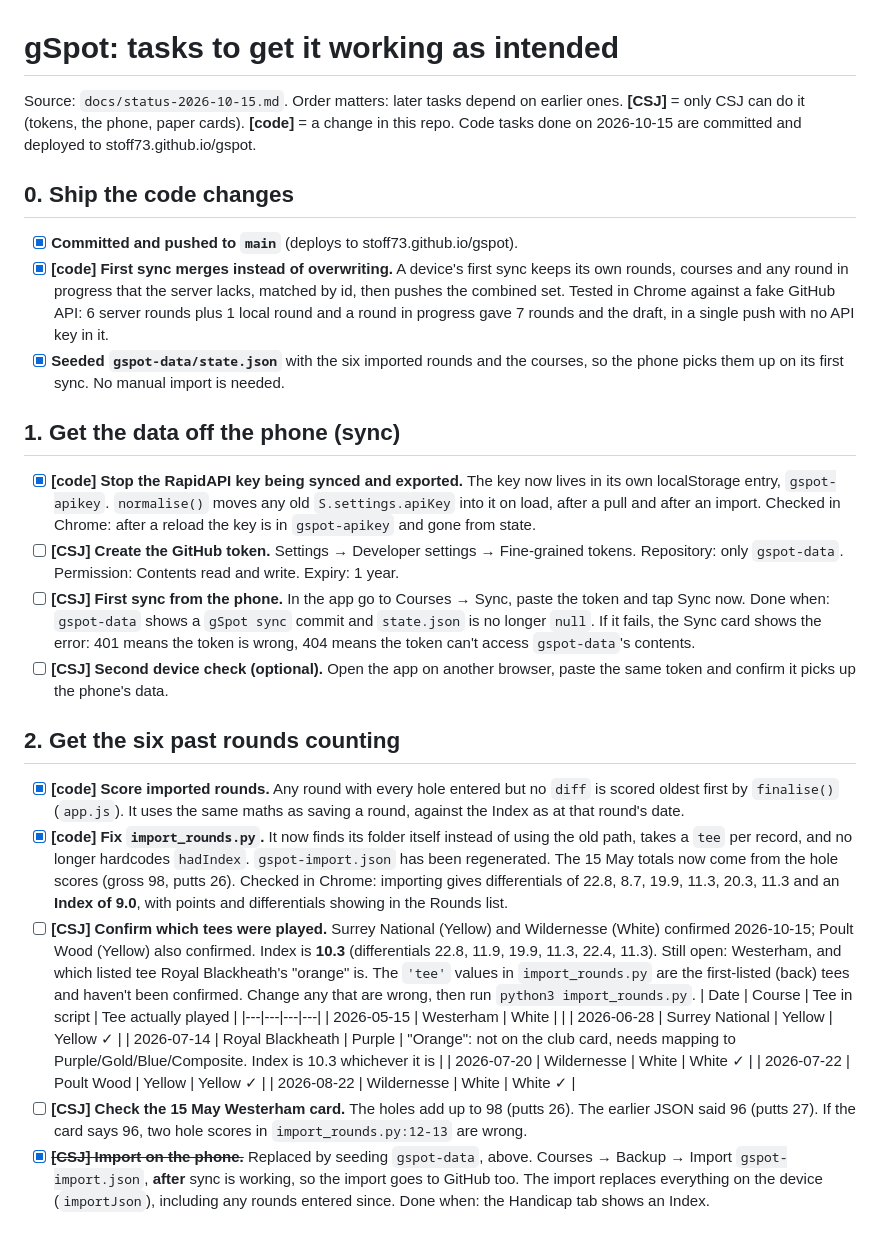
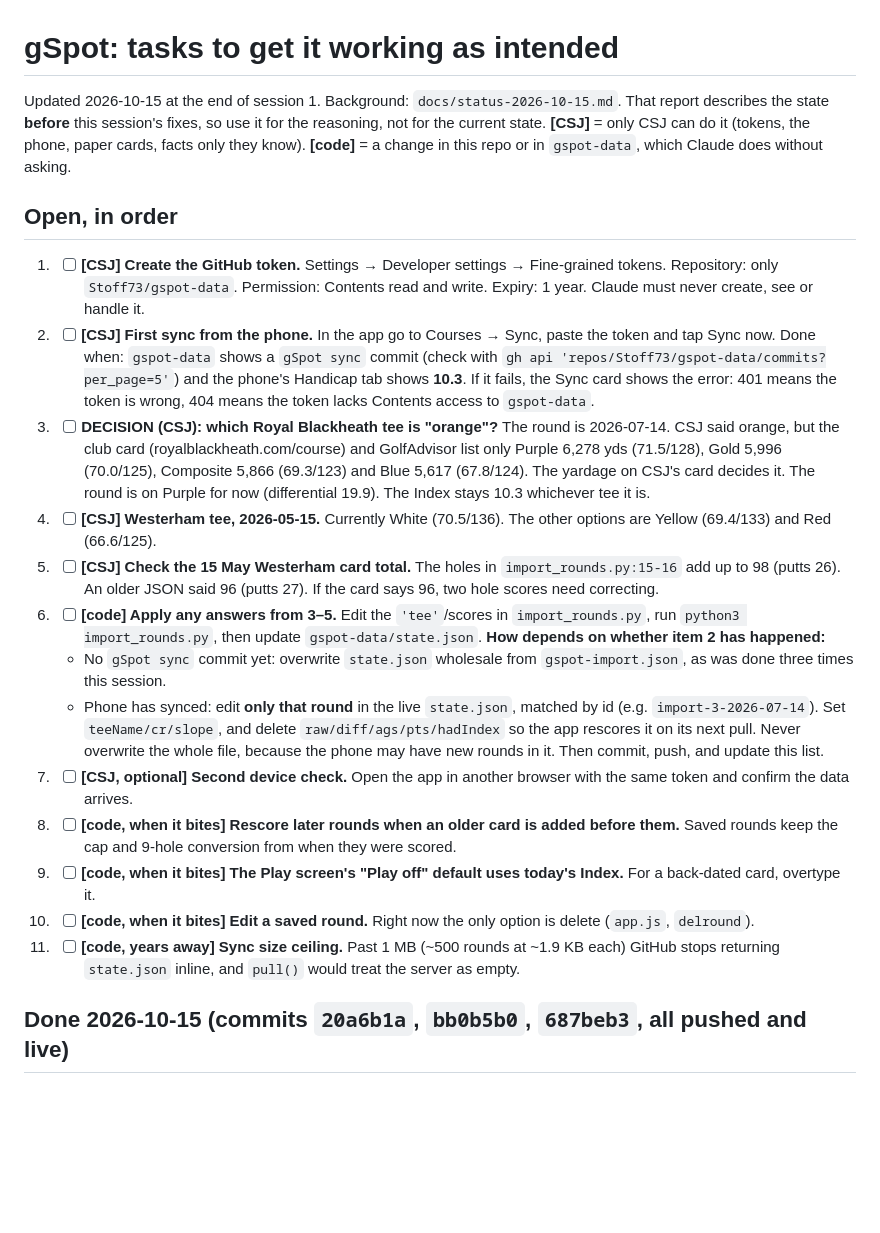
Before and after one commit to Stoff73/gspot, a Markdown page: currentTODO/tasks.md, the part around one of its changes. Drawn GitHub-style; blank space fills up the shorter version.

Commit message:
docs(session): handover 2026-10-15 session 1
Co-Authored-By: Claude Opus 5.5 <noreply@anthropic.com>
Claude-Session: https://claude.ai/code/session_016DzHaxgFw5AMSpFPMnxUHr

```diff
--- a/currentTODO/tasks.md
+++ b/currentTODO/tasks.md
@@ -1,39 +1,26 @@
 # gSpot: tasks to get it working as intended
 
-Source: `docs/status-2026-10-15.md`. Order matters: later tasks depend on earlier ones.
-**[CSJ]** = only CSJ can do it (tokens, the phone, paper cards). **[code]** = a change in this repo.
-Code tasks done on 2026-10-15 are committed and deployed to stoff73.github.io/gspot.
+Updated 2026-10-15 at the end of session 1. Background: `docs/status-2026-10-15.md`. That report describes the state **before** this session's fixes, so use it for the reasoning, not for the current state.
+**[CSJ]** = only CSJ can do it (tokens, the phone, paper cards, facts only they know). **[code]** = a change in this repo or in `gspot-data`, which Claude does without asking.
 
-## 0. Ship the code changes
+## Open, in order
 
-- [x] **Committed and pushed to `main`** (deploys to stoff73.github.io/gspot).
-- [x] **[code] First sync merges instead of overwriting.** A device's first sync keeps its own rounds, courses and any round in progress that the server lacks, matched by id, then pushes the combined set. Tested in Chrome against a fake GitHub API: 6 server rounds plus 1 local round and a round in progress gave 7 rounds and the draft, in a single push with no API key in it.
-- [x] **Seeded `gspot-data/state.json`** with the six imported rounds and the courses, so the phone picks them up on its first sync. No manual import is needed.
+1. - [ ] **[CSJ] Create the GitHub token.** Settings → Developer settings → Fine-grained tokens. Repository: only `Stoff73/gspot-data`. Permission: Contents read and write. Expiry: 1 year. Claude must never create, see or handle it.
+2. - [ ] **[CSJ] First sync from the phone.** In the app go to Courses → Sync, paste the token and tap Sync now.
+   Done when: `gspot-data` shows a `gSpot sync` commit (check with `gh api 'repos/Stoff73/gspot-data/commits?per_page=5'`) and the phone's Handicap tab shows **10.3**.
+   If it fails, the Sync card shows the error: 401 means the token is wrong, 404 means the token lacks Contents access to `gspot-data`.
+3. - [ ] **DECISION (CSJ): which Royal Blackheath tee is "orange"?** The round is 2026-07-14. CSJ said orange, but the club card (royalblackheath.com/course) and GolfAdvisor list only Purple 6,278 yds (71.5/128), Gold 5,996 (70.0/125), Composite 5,866 (69.3/123) and Blue 5,617 (67.8/124). The yardage on CSJ's card decides it. The round is on Purple for now (differential 19.9). The Index stays 10.3 whichever tee it is.
+4. - [ ] **[CSJ] Westerham tee, 2026-05-15.** Currently White (70.5/136). The other options are Yellow (69.4/133) and Red (66.6/125).
+5. - [ ] **[CSJ] Check the 15 May Westerham card total.** The holes in `import_rounds.py:15-16` add up to 98 (putts 26). An older JSON said 96 (putts 27). If the card says 96, two hole scores need correcting.
+6. - [ ] **[code] Apply any answers from 3–5.** Edit the `'tee'`/scores in `import_rounds.py`, run `python3 import_rounds.py`, then update `gspot-data/state.json`. **How depends on whether item 2 has happened:**
+   - No `gSpot sync` commit yet: overwrite `state.json` wholesale from `gspot-import.json`, as was done three times this session.
+   - Phone has synced: edit **only that round** in the live `state.json`, matched by id (e.g. `import-3-2026-07-14`). Set `teeName/cr/slope`, and delete `raw/diff/ags/pts/hadIndex` so the app rescores it on its next pull. Never overwrite the whole file, because the phone may have new rounds in it.
+   Then commit, push, and update this list.
+7. - [ ] **[CSJ, optional] Second device check.** Open the app in another browser with the same token and confirm the data arrives.
+8. - [ ] **[code, when it bites] Rescore later rounds when an older card is added before them.** Saved rounds keep the cap and 9-hole conversion from when they were scored.
+9. - [ ] **[code, when it bites] The Play screen's "Play off" default uses today's Index.** For a back-dated card, overtype it.
+10. - [ ] **[code, when it bites] Edit a saved round.** Right now the only option is delete (`app.js`, `delround`).
+11. - [ ] **[code, years away] Sync size ceiling.** Past 1 MB (~500 rounds at ~1.9 KB each) GitHub stops returning `state.json` inline, and `pull()` would treat the server as empty.
 
-## 1. Get the data off the phone (sync)
+## Done 2026-10-15 (commits `20a6b1a`, `bb0b5b0`, `687beb3`, all pushed and live)
 
-- [x] **[code] Stop the RapidAPI key being synced and exported.** The key now lives in its own localStorage entry, `gspot-apikey`. `normalise()` moves any old `S.settings.apiKey` into it on load, after a pull and after an import. Checked in Chrome: after a reload the key is in `gspot-apikey` and gone from state.
-- [ ] **[CSJ] Create the GitHub token.** Settings → Developer settings → Fine-grained tokens. Repository: only `gspot-data`. Permission: Contents read and write. Expiry: 1 year.
-- [ ] **[CSJ] First sync from the phone.** In the app go to Courses → Sync, paste the token and tap Sync now.
-  Done when: `gspot-data` shows a `gSpot sync` commit and `state.json` is no longer `null`.
-  If it fails, the Sync card shows the error: 401 means the token is wrong, 404 means the token can't access `gspot-data`'s contents.
-- [ ] **[CSJ] Second device check (optional).** Open the app on another browser, paste the same token and confirm it picks up the phone's data.
-
-## 2. Get the six past rounds counting
-
-- [x] **[code] Score imported rounds.** Any round with every hole entered but no `diff` is scored oldest first by `finalise()` (`app.js`). It uses the same maths as saving a round, against the Index as at that round's date.
-- [x] **[code] Fix `import_rounds.py`.** It now finds its folder itself instead of using the old path, takes a `tee` per record, and no longer hardcodes `hadIndex`. `gspot-import.json` has been regenerated. The 15 May totals now come from the hole scores (gross 98, putts 26).
-  Checked in Chrome: importing gives differentials of 22.8, 8.7, 19.9, 11.3, 20.3, 11.3 and an **Index of 9.0**, with points and differentials showing in the Rounds list.
-- [ ] **[CSJ] Confirm which tees were played.** Surrey National (Yellow) and Wildernesse (White) confirmed 2026-10-15; Poult Wood (Yellow) also confirmed. Index is **10.3** (differentials 22.8, 11.9, 19.9, 11.3, 22.4, 11.3). Still open: Westerham, and which listed tee Royal Blackheath's "orange" is. The `'tee'` values in `import_rounds.py` are the first-listed (back) tees and haven't been confirmed. Change any that are wrong, then run `python3 import_rounds.py`.
-  | Date | Course | Tee in script | Tee actually played |
-  |---|---|---|---|
-  | 2026-05-15 | Westerham | White | |
-  | 2026-06-28 | Surrey National | Yellow | Yellow ✓ |
-  | 2026-07-14 | Royal Blackheath | Purple | "Orange": not on the club card, needs mapping to Purple/Gold/Blue/Composite. Index is 10.3 whichever it is |
-  | 2026-07-20 | Wildernesse | White | White ✓ |
-  | 2026-07-22 | Poult Wood | Yellow | Yellow ✓ |
-  | 2026-08-22 | Wildernesse | White | White ✓ |
-- [ ] **[CSJ] Check the 15 May Westerham card.** The holes add up to 98 (putts 26). The earlier JSON said 96 (putts 27). If the card says 96, two hole scores in `import_rounds.py:12-13` are wrong.
-- [x] ~~**[CSJ] Import on the phone.**~~ Replaced by seeding `gspot-data`, above. Courses → Backup → Import `gspot-import.json`, **after** sync is working, so the import goes to GitHub too. The import replaces everything on the device (`importJson`), including any rounds entered since.
-  Done when: the Handicap tab shows an Index.
-
```
Also changed, not shown: other parts of currentTODO/tasks.md (+11 -23 lines), 1 other file.
